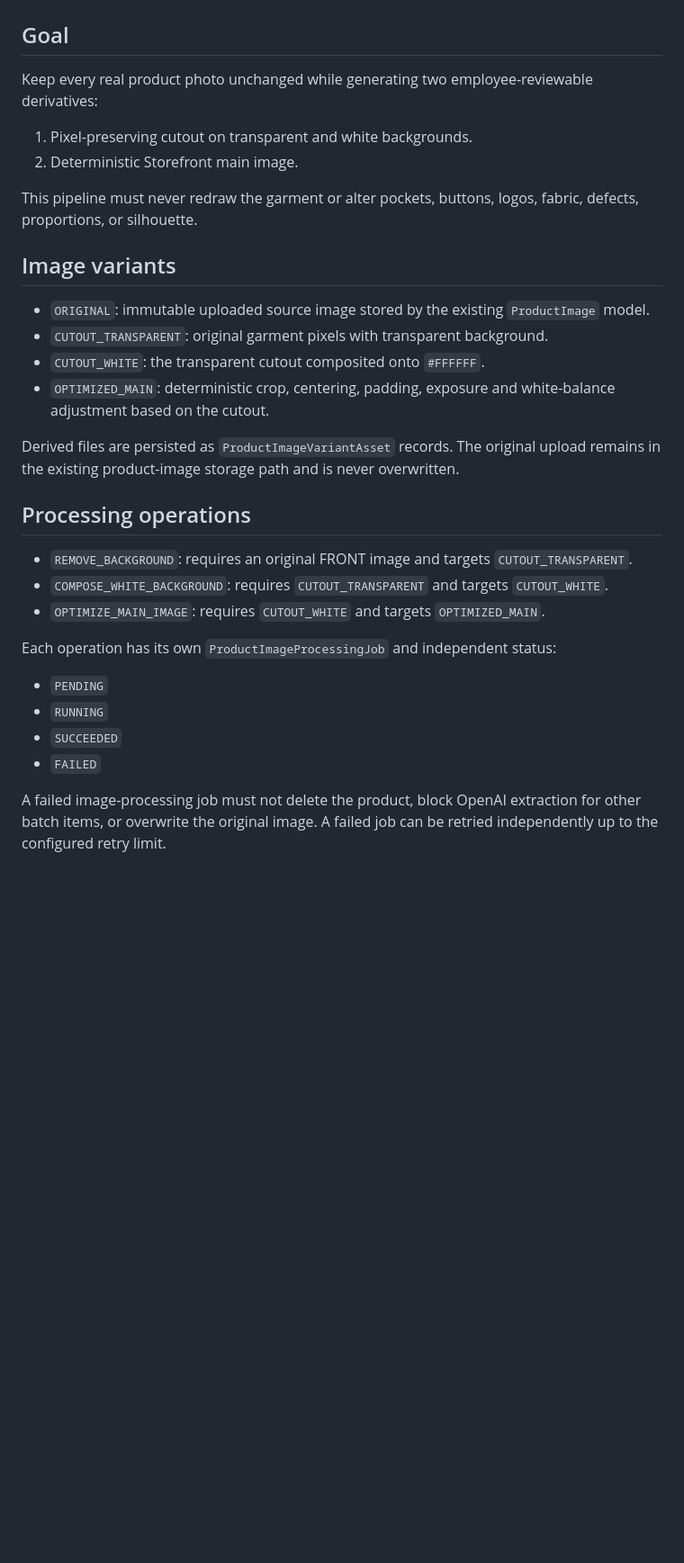
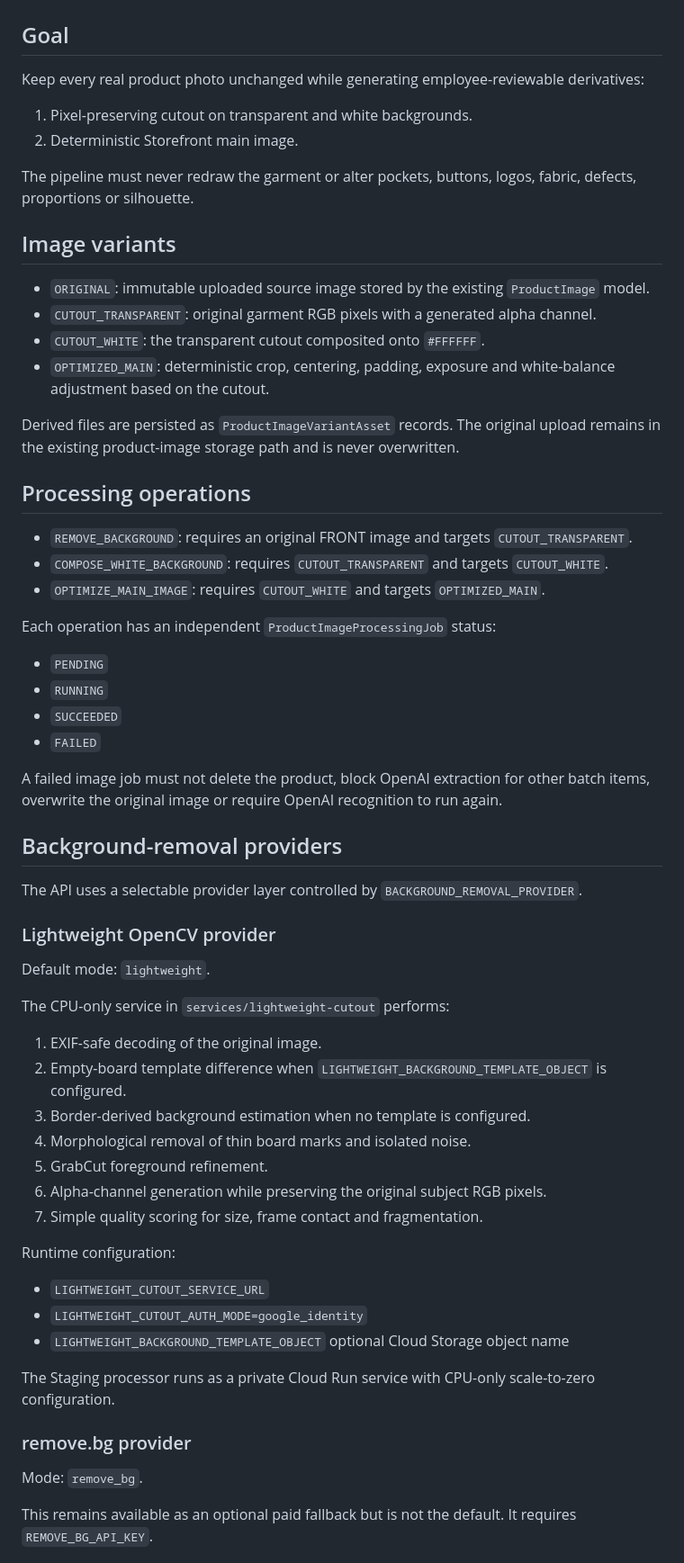
Before and after one commit to ericye666666-cmd/online-saler, a Markdown page: docs/modules/product-image-pipeline.md, the part around one of its changes. Shown at 90% size. Drawn GitHub-style; blank space fills up the shorter version.

Commit message:
Document lightweight and dual-engine cutout architecture

```diff
--- a/docs/modules/product-image-pipeline.md
+++ b/docs/modules/product-image-pipeline.md
@@ -2,17 +2,17 @@
 
 ## Goal
 
-Keep every real product photo unchanged while generating two employee-reviewable derivatives:
+Keep every real product photo unchanged while generating employee-reviewable derivatives:
 
 1. Pixel-preserving cutout on transparent and white backgrounds.
 2. Deterministic Storefront main image.
 
-This pipeline must never redraw the garment or alter pockets, buttons, logos, fabric, defects, proportions, or silhouette.
+The pipeline must never redraw the garment or alter pockets, buttons, logos, fabric, defects, proportions or silhouette.
 
 ## Image variants
 
 - `ORIGINAL`: immutable uploaded source image stored by the existing `ProductImage` model.
-- `CUTOUT_TRANSPARENT`: original garment pixels with transparent background.
+- `CUTOUT_TRANSPARENT`: original garment RGB pixels with a generated alpha channel.
 - `CUTOUT_WHITE`: the transparent cutout composited onto `#FFFFFF`.
 - `OPTIMIZED_MAIN`: deterministic crop, centering, padding, exposure and white-balance adjustment based on the cutout.
 
@@ -24,11 +24,44 @@ Derived files are persisted as `ProductImageVariantAsset` records. The original
 - `COMPOSE_WHITE_BACKGROUND`: requires `CUTOUT_TRANSPARENT` and targets `CUTOUT_WHITE`.
 - `OPTIMIZE_MAIN_IMAGE`: requires `CUTOUT_WHITE` and targets `OPTIMIZED_MAIN`.
 
-Each operation has its own `ProductImageProcessingJob` and independent status:
+Each operation has an independent `ProductImageProcessingJob` status:
 
 - `PENDING`
 - `RUNNING`
 - `SUCCEEDED`
 - `FAILED`
 
-A failed image-processing job must not delete the product, block OpenAI extraction for other batch items, or overwrite the original image. A failed job can be retried independently up to the configured retry limit.
+A failed image job must not delete the product, block OpenAI extraction for other batch items, overwrite the original image or require OpenAI recognition to run again.
+
+## Background-removal providers
+
+The API uses a selectable provider layer controlled by `BACKGROUND_REMOVAL_PROVIDER`.
+
+### Lightweight OpenCV provider
+
+Default mode: `lightweight`.
+
+The CPU-only service in `services/lightweight-cutout` performs:
+
+1. EXIF-safe decoding of the original image.
+2. Empty-board template difference when `LIGHTWEIGHT_BACKGROUND_TEMPLATE_OBJECT` is configured.
+3. Border-derived background estimation when no template is configured.
+4. Morphological removal of thin board marks and isolated noise.
+5. GrabCut foreground refinement.
+6. Alpha-channel generation while preserving the original subject RGB pixels.
+7. Simple quality scoring for size, frame contact and fragmentation.
+
+Runtime configuration:
+
+- `LIGHTWEIGHT_CUTOUT_SERVICE_URL`
+- `LIGHTWEIGHT_CUTOUT_AUTH_MODE=google_identity`
+- `LIGHTWEIGHT_BACKGROUND_TEMPLATE_OBJECT` optional Cloud Storage object name
+
+The Staging processor runs as a private Cloud Run service with CPU-only scale-to-zero configuration.
+
+### remove.bg provider
+
+Mode: `remove_bg`.
+
+This remains available as an optional paid fallback but is not the default. It requires `REMOVE_BG_API_KEY`.
+
```
Also changed, not shown: other parts of docs/modules/product-image-pipeline.md (+22 -17 lines).
